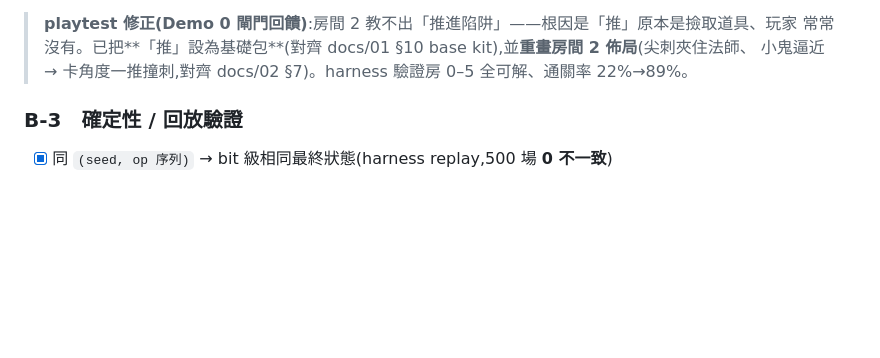
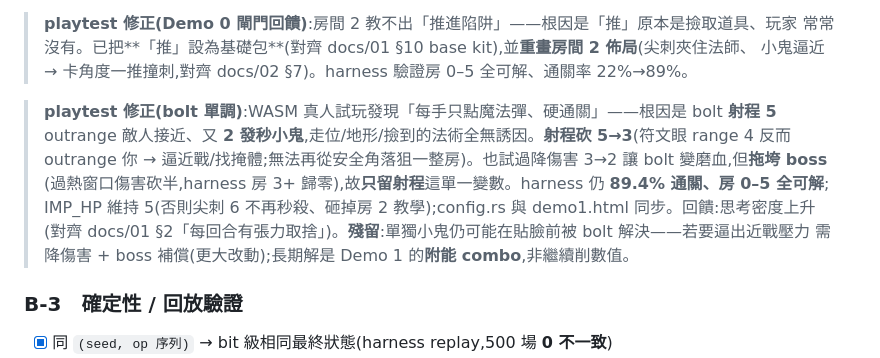
Before and after one commit to pony0278/magicraid, a Markdown page: docs/07-master-backlog.md, the part around the change. Drawn GitHub-style; blank space fills up the shorter version.

Commit message:
docs(backlog): log bolt-range playtest finding (5→3 vs monotony)
Record the WASM playtest finding next to the existing room-2/push note:
bolt range 5 caused "spam bolt every turn"; range→3 restores decision
density; the damage-cut alternative broke the boss; residual single-imp
spam and the long-term combo answer (Demo 1 enchant) noted for future.

Co-Authored-By: Claude Opus 4.8 <noreply@anthropic.com>
Claude-Session: https://claude.ai/code/session_01DqHHTwEbXRGycP1CnehjfH

```diff
--- a/docs/07-master-backlog.md
+++ b/docs/07-master-backlog.md
@@ -65,6 +65,14 @@
 > **playtest 修正(Demo 0 閘門回饋)**:房間 2 教不出「推進陷阱」——根因是「推」原本是撿取道具、玩家
 > 常常沒有。已把**「推」設為基礎包**(對齊 docs/01 §10 base kit),並**重畫房間 2 佈局**(尖刺夾住法師、
 > 小鬼逼近 → 卡角度一推撞刺,對齊 docs/02 §7)。harness 驗證房 0–5 全可解、通關率 22%→89%。
+
+> **playtest 修正(bolt 單調)**:WASM 真人試玩發現「每手只點魔法彈、硬通關」——根因是 bolt **射程 5**
+> outrange 敵人接近、又 **2 發秒小鬼**,走位/地形/撿到的法術全無誘因。**射程砍 5→3**(符文眼 range 4 反而
+> outrange 你 → 逼近戰/找掩體;無法再從安全角落狙一整房)。也試過降傷害 3→2 讓 bolt 變磨血,但**拖垮 boss**
+> (過熱窗口傷害砍半,harness 房 3+ 歸零),故**只留射程**這單一變數。harness 仍 **89.4% 通關、房 0–5 全可解**;
+> IMP_HP 維持 5(否則尖刺 6 不再秒殺、砸掉房 2 教學);config.rs 與 demo1.html 同步。回饋:思考密度上升
+> (對齊 docs/01 §2「每回合有張力取捨」)。**殘留**:單獨小鬼仍可能在貼臉前被 bolt 解決——若要逼出近戰壓力
+> 需降傷害 + boss 補償(更大改動);長期解是 Demo 1 的**附能 combo**,非繼續削數值。
 
 ### B-3　確定性 / 回放驗證
 - [x] 同 `(seed, op 序列)` → bit 級相同最終狀態(harness replay,500 場 **0 不一致**)
```
